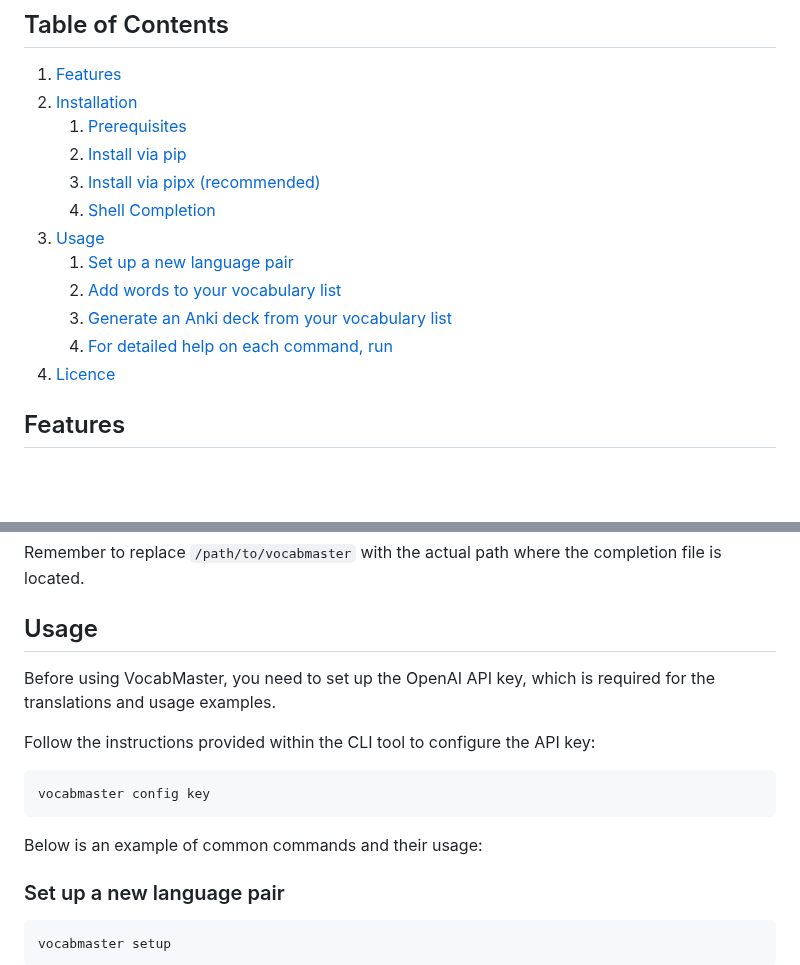
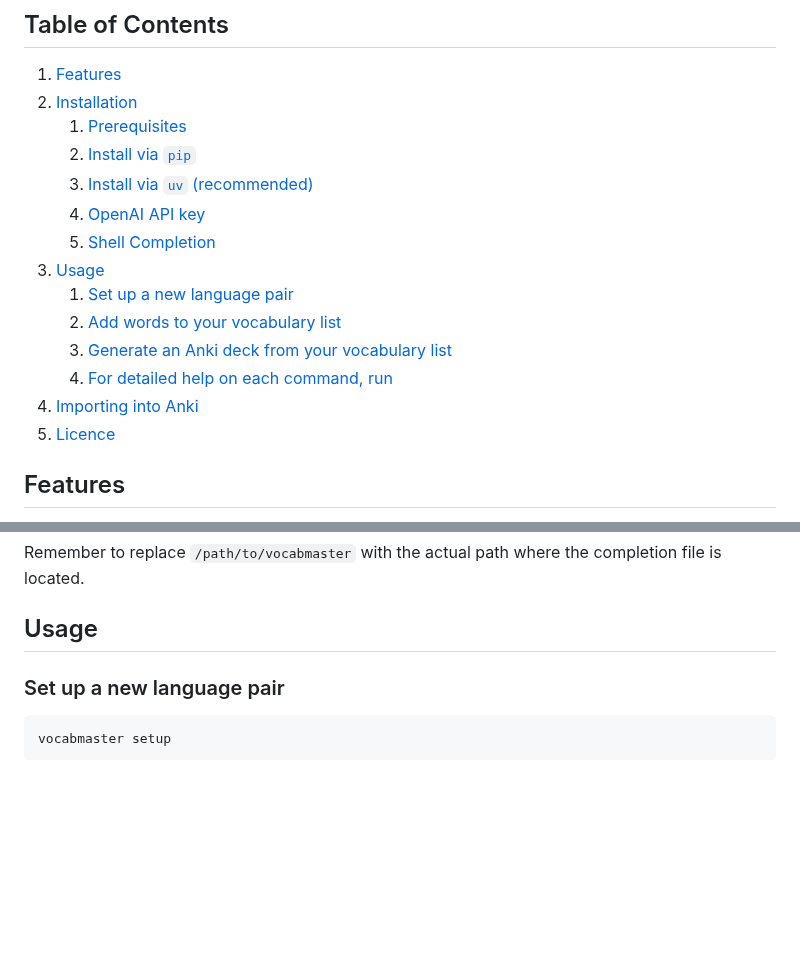
Before and after one commit to sderev/vocabmaster, a Markdown page: README.md, 2 parts joined by grey strips. Rendered like a GitHub page; blank space fills up the shorter version.

````diff
--- a/README.md
+++ b/README.md
@@ -10,14 +10,16 @@ Master new languages with this CLI tool, designed to help you record vocabulary
 1. [Features](#features)
 1. [Installation](#installation)
     1. [Prerequisites](#prerequisites)
-    1. [Install via pip](#install-via-pip)
-    1. [Install via pipx (recommended)](#install-via-pipx-recommended)
+    1. [Install via `pip`](#install-via-pip)
+    1. [Install via `uv` (recommended)](#install-via-uv-recommended)
+    1. [OpenAI API key](#openai-api-key)
     1. [Shell Completion](#shell-completion)
 1. [Usage](#usage)
     1. [Set up a new language pair](#set-up-a-new-language-pair)
     1. [Add words to your vocabulary list](#add-words-to-your-vocabulary-list)
     1. [Generate an Anki deck from your vocabulary list](#generate-an-anki-deck-from-your-vocabulary-list)
     1. [For detailed help on each command, run](#for-detailed-help-on-each-command-run)
+1. [Importing into Anki](#importing-into-anki)
 1. [Licence](#licence)
 <!-- /TOC -->
 
@@ -123,16 +101,6 @@ Remember to replace `/path/to/vocabmaster` with the actual path where the comple
 
 ## Usage
 
-Before using VocabMaster, you need to set up the OpenAI API key, which is required for the translations and usage examples.
-
-Follow the instructions provided within the CLI tool to configure the API key:
-
-```
-vocabmaster config key
-```
-
-Below is an example of common commands and their usage:
-
 ### Set up a new language pair
 
 ```
````
Also changed, not shown: other parts of README.md (+4 -36 lines).
